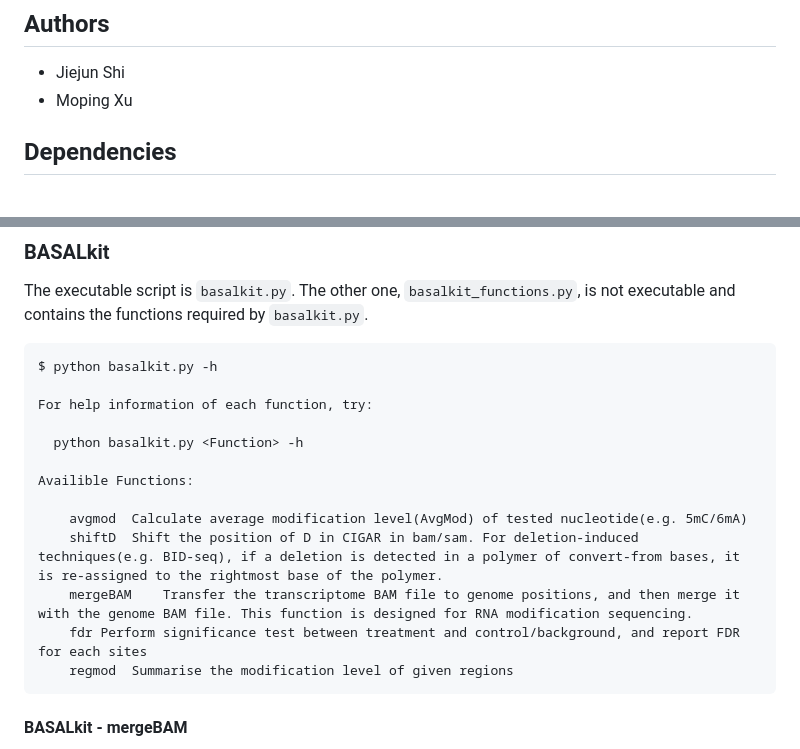
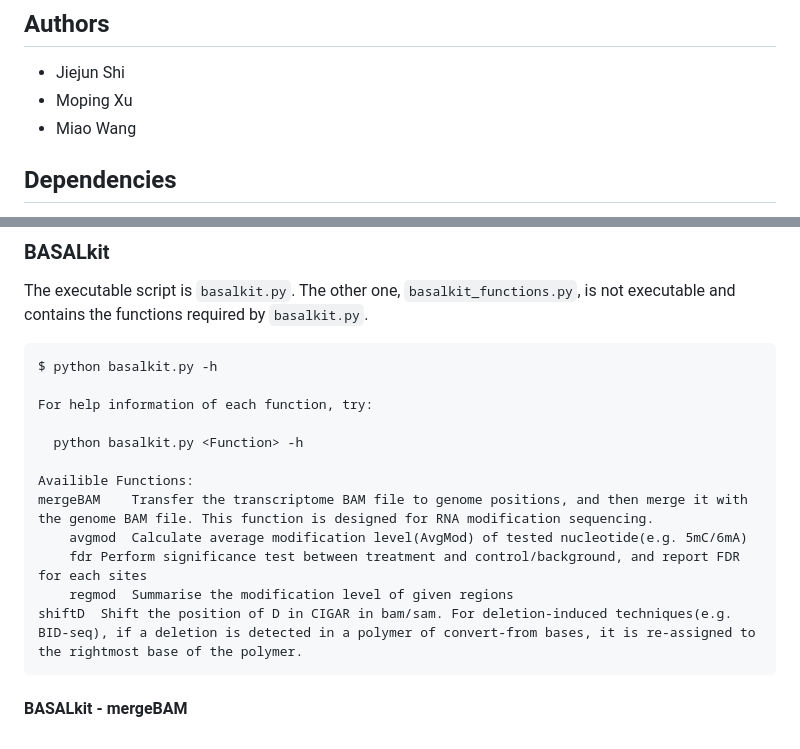
Before and after one commit to JiejunShi/BASAL, a Markdown page: README.md, 2 parts joined by grey strips. GitHub-like rendering.

```diff
--- a/README.md
+++ b/README.md
@@ -8,6 +8,7 @@ To address these challenges, we have introduced BASAL (BAse-conversion Sequencin
 ## Authors
 - Jiejun Shi
 - Moping Xu
+- Miao Wang
 ## Dependencies
 - Python3 with following packages
   - numpy; pandas; copy; collections; multiprocessing; pysam
@@ -93,12 +92,11 @@ The executable script is `basalkit.py`. The other one, `basalkit_functions.py`,
 	  python basalkit.py <Function> -h
 
 	Availible Functions:
-
+    mergeBAM	Transfer the transcriptome BAM file to genome positions, and then merge it with the genome BAM file. This function is designed for RNA modification sequencing.
 		avgmod	Calculate average modification level(AvgMod) of tested nucleotide(e.g. 5mC/6mA)
-		shiftD	Shift the position of D in CIGAR in bam/sam. For deletion-induced techniques(e.g. BID-seq), if a deletion is detected in a polymer of convert-from bases, it is re-assigned to the rightmost base of the polymer.
-		mergeBAM	Transfer the transcriptome BAM file to genome positions, and then merge it with the genome BAM file. This function is designed for RNA modification sequencing.
 		fdr	Perform significance test between treatment and control/background, and report FDR for each sites
 		regmod	Summarise the modification level of given regions
+    shiftD	Shift the position of D in CIGAR in bam/sam. For deletion-induced techniques(e.g. BID-seq), if a deletion is detected in a polymer of convert-from bases, it is re-assigned to the rightmost base of the polymer.
 
 #### BASALkit - mergeBAM
 The `mergeBAM` module, specialized for RNA modification data, merges two-step alignment results and converts transcriptome alignment coordinates to genomic coordinates using the transcriptome annotation file. Reads spanning introns have their CIGAR values in the BAM file adjusted to reflect RNA splicing. CIGAR, an acronym for Concise Idiosyncratic Gapped Alignment Report, documents alignment discrepancies. The converted transcriptome alignments are then merged with genomic alignments into a single BAM file.
```
Also changed, not shown: other parts of README.md (+2 -4 lines).
